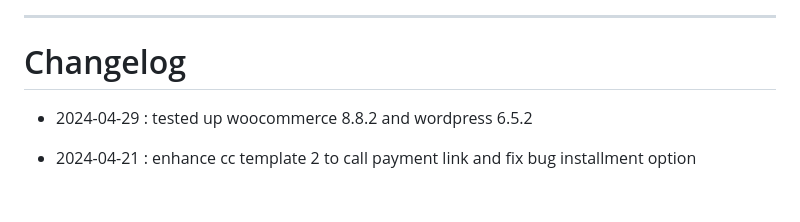
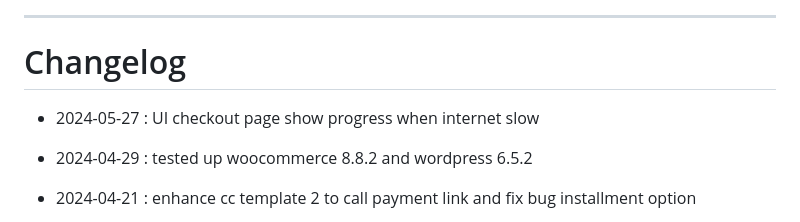
Before and after one commit to MoneySpace-net/money-space-for-Woocommerce, a Markdown page: readme.md, the part around the change. GitHub-like rendering; blank space fills up the shorter version.

Commit message:
UI checkout page show progress when internet slow

```diff
--- a/readme.md
+++ b/readme.md
@@ -433,6 +433,8 @@
 
 # Changelog
 
+- 2024-05-27 : UI checkout page show progress when internet slow
+
 - 2024-04-29 : tested up woocommerce 8.8.2 and wordpress 6.5.2
 
 - 2024-04-21 : enhance cc template 2 to call payment link and fix bug installment option
```
Also changed, not shown: includes/images/icons8-spinner.gif (added), 6 other files.
